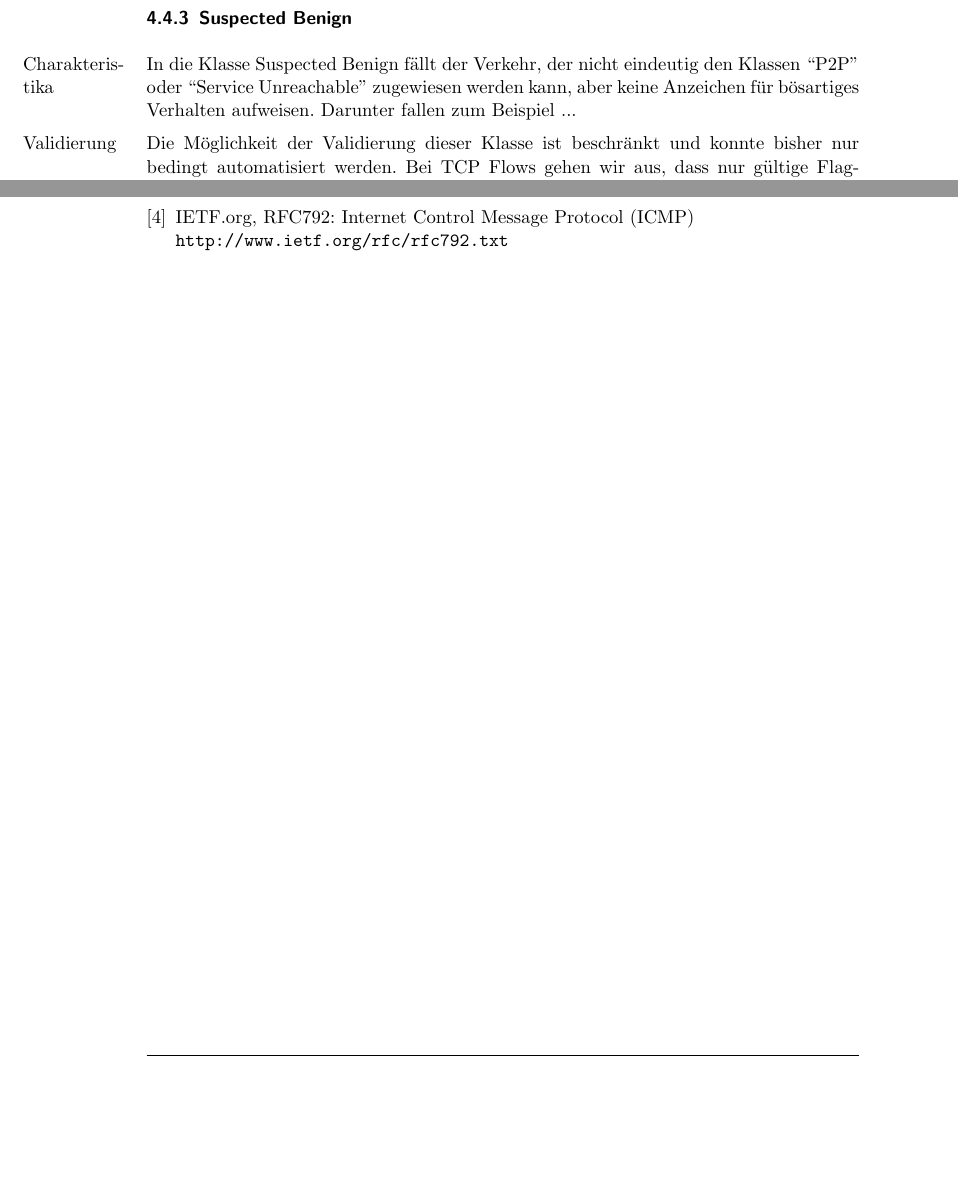
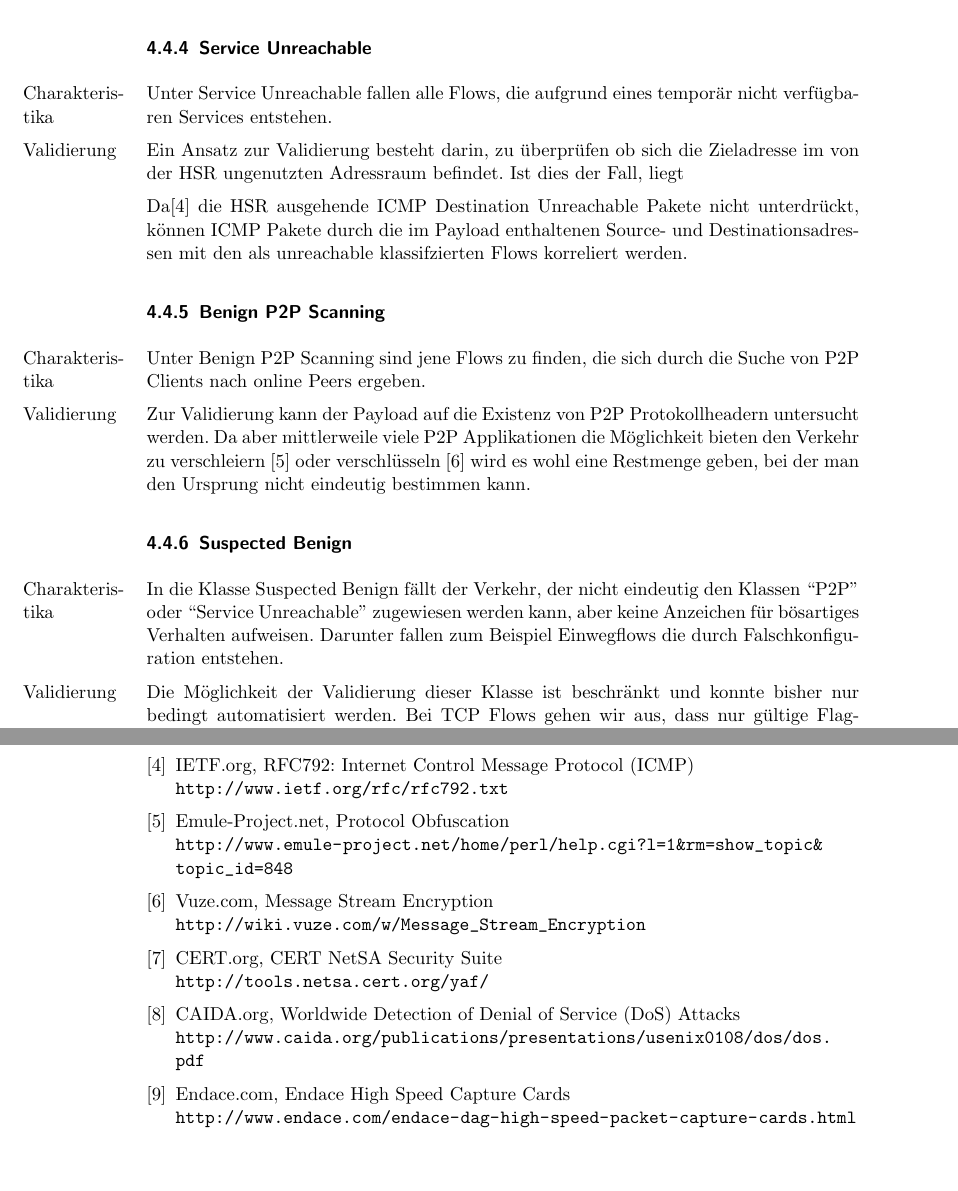
Before and after one commit to nbigler/background_radiation, a LaTeX document (docs/SA.tex): two parts of pages 9 and 11 of 11 before the commit and two parts of pages 10 and 12 of 12 after it, joined at a grey line, cut at the place of the change, the shorter picture padded with empty space. Compiled offline with pdfLaTeX; the source files are stored in an older character set and shown here as Unicode.

Commit message:
Report extended

```diff
--- a/docs/SA.tex
+++ b/docs/SA.tex
@@ -211,8 +209,23 @@
 
 Bei TCP dürfen keine SYN Flags vorkommen, da diese einen aktiven Verbindungsaufbau einleiten und somit nicht Backscatter sein können. Die Flag-Sequenzen in der Klasse Backscatter müssen gemäss der TCP-State Machine gültig sein weil der Ursprung der Pakete reguläre Hosts und Netzwerkgeräte sind. <-- UMSETZEN!
 
+\subsubsection{Service Unreachable}
+Unter\marginpar{Charakteris\-tika} Service Unreachable fallen alle Flows, die aufgrund eines temporär nicht verfügbaren Services entstehen.
 
-\subsubsection{Other Malicious}
+Ein\marginpar{Validierung} Ansatz zur Validierung besteht darin, zu überprüfen ob sich die Zieladresse im von der HSR ungenutzten Adressraum befindet. Ist dies der Fall, liegt
+
+Da\cite{rfc_icmp} die HSR ausgehende ICMP Destination Unreachable Pakete nicht unterdrückt, können ICMP Pakete durch die im Payload enthaltenen Source- und Destinationsadressen mit den als unreachable klassifzierten Flows korreliert werden.
+
+
+\subsubsection{Benign P2P Scanning}
+Unter\marginpar{Charakteris\-tika} Benign P2P Scanning sind jene Flows zu finden, die sich durch die Suche von P2P Clients nach online Peers ergeben.
+
+Zur\marginpar{Validierung} Validierung kann der Payload auf die Existenz von P2P Protokollheadern untersucht werden. Da aber mittlerweile viele P2P Applikationen die Möglichkeit bieten den Verkehr zu verschleiern \cite{emule} oder verschlüsseln \cite{vuze} wird es wohl eine Restmenge geben, bei der man den Ursprung nicht eindeutig bestimmen kann.
+
+\subsubsection{Suspected Benign}
+In\marginpar{Charakteris\-tika} die Klasse Suspected Benign fällt der Verkehr, der nicht eindeutig den Klassen ``P2P'' oder ``Service Unreachable'' zugewiesen werden kann, aber keine Anzeichen für bösartiges Verhalten aufweisen. Darunter fallen zum Beispiel Einwegflows die durch Falschkonfiguration entstehen.
+
+Die \marginpar{Validierung} Möglichkeit der Validierung dieser Klasse ist beschränkt und konnte bisher nur bedingt automatisiert werden. Bei TCP Flows gehen wir aus, dass nur gültige Flag-Sequenzen vorkommen dürfen, denn gutartige Applikationen verwenden normalerweise den Standard-Socket oder sollten sich an die im RFC793 \cite{rfc_tcp} definierte TCP-State Machine halten.
 
 \subsubsection{Bogon}
 Die Klasse Bogon wurde nicht validiert, deshalb wird nicht weiter auf diese Klasse eingegangen.
@@ -262,6 +281,21 @@
 	\bibitem{rfc_icmp} IETF.org, RFC792: Internet Control Message Protocol (ICMP) \\
 	\url{http://www.ietf.org/rfc/rfc792.txt}
 
+	\bibitem{emule} Emule-Project.net, Protocol Obfuscation \\
+	\url{http://www.emule-project.net/home/perl/help.cgi?l=1&rm=show_topic&topic_id=848}
+
+	\bibitem{vuze} Vuze.com, Message Stream Encryption \\
+	\url{http://wiki.vuze.com/w/Message_Stream_Encryption}
+
+	\bibitem{yaf} CERT.org, CERT NetSA Security Suite \\
+	\url{http://tools.netsa.cert.org/yaf/}
+
+	\bibitem{backscatter} CAIDA.org, Worldwide Detection of Denial of Service (DoS) Attacks \\
+	\url{http://www.caida.org/publications/presentations/usenix0108/dos/dos.pdf}
+
+	\bibitem{endace} Endace.com, Endace High Speed Capture Cards \\
+	\url{http://www.endace.com/endace-dag-high-speed-packet-capture-cards.html}
+
 \end{thebibliography}
 
 \end{document}
```
Also changed, not shown: docs/SA.tex (24 more changed lines).
